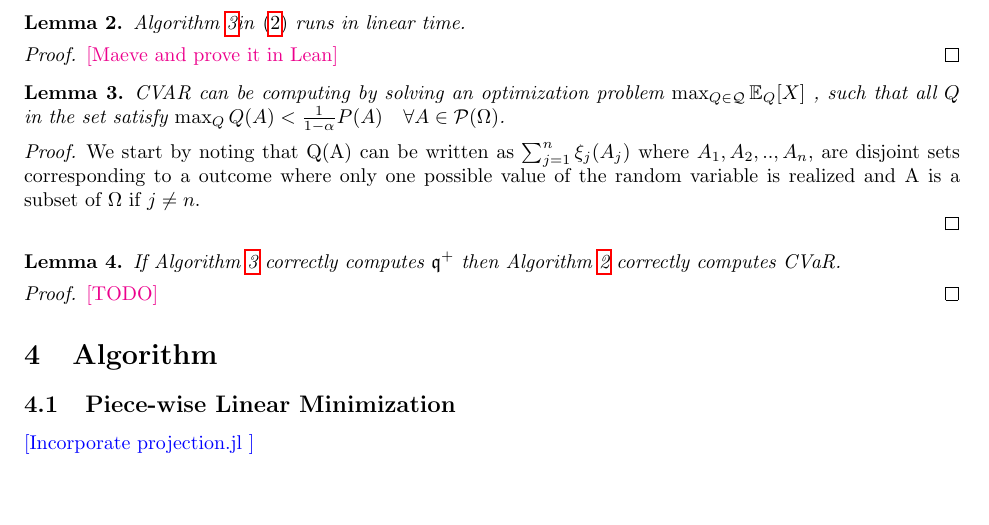
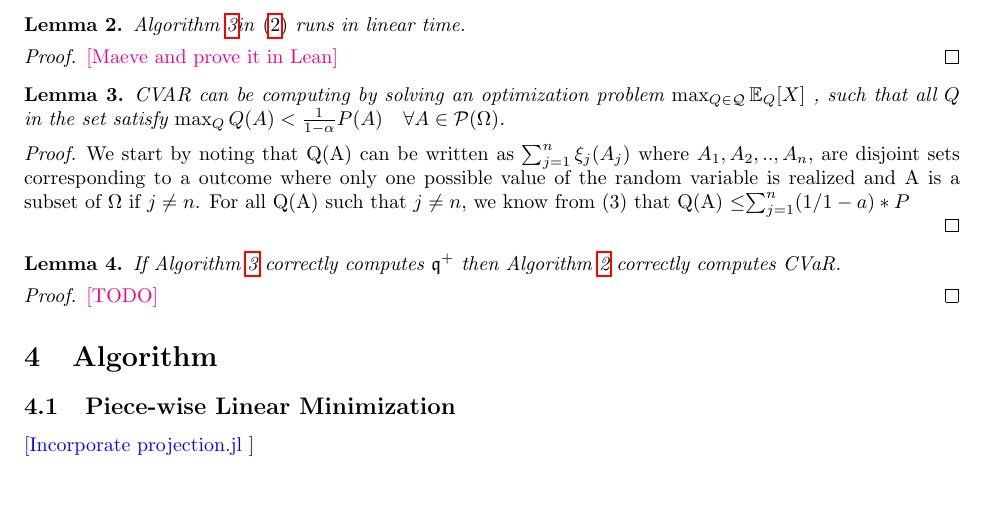
Before and after one commit to GersiD/FastCVaR, a LaTeX document (main.tex): part of page 3 of 7, cut so that both start at the same text. Compiled offline with pdfLaTeX.

Commit message:
Update on Overleaf.

```diff
--- a/main.tex
+++ b/main.tex
@@ -221,7 +221,7 @@ CVAR can be computing by solving an optimization problem $\max_{Q \in \mathcal{Q
 , such that all $Q$ in the set   satisfy $\max_{Q} Q(A) < \frac{1}{1-\alpha} P(A) \quad \forall A \in \mathcal{P}(\Omega)$.
 \end{lem}
 \begin{proof}
-  We start by noting that Q(A) can be written as $\sum_{j=1}^{n} \xi_j(A_j)$ where $A_1 , A_2, .. ,A_n$, are disjoint sets corresponding to a outcome where only one possible value of the random variable is realized and A is a subset of $\Omega$ if $j \neq n$.
+  We start by noting that Q(A) can be written as $\sum_{j=1}^{n} \xi_j(A_j)$ where $A_1 , A_2, .. ,A_n$, are disjoint sets corresponding to a outcome where only one possible value of the random variable is realized and A is a subset of $\Omega$ if $j \neq n$. For all Q(A) such that $j \neq n$, we know from (3) that Q(A) \leq$\sum_{j=1}^{n} (1/1-a)*P$
 
 \end{proof}
 \begin{lem}
```
